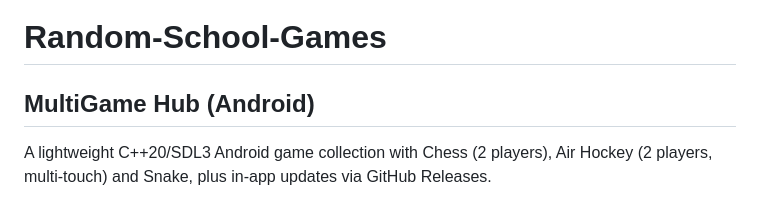
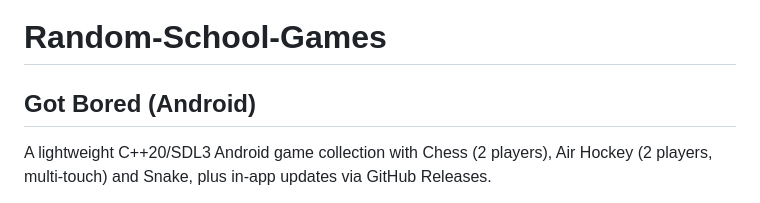
Before and after one commit to GL-328/Random-School-Games, a Markdown page: README.md, the part around the change. Rendered like a GitHub page.

```diff
--- a/README.md
+++ b/README.md
@@ -1,6 +1,6 @@
 # Random-School-Games
 
-## MultiGame Hub (Android)
+## Got Bored (Android)
 
 A lightweight C++20/SDL3 Android game collection with Chess (2 players), Air Hockey (2 players, multi-touch) and Snake, plus in-app updates via GitHub Releases.
 
```
Also changed, not shown: MultiGameHub/README.md (+2 -2 lines), MultiGameHub/docs/hub.jpg, 13 other files.
